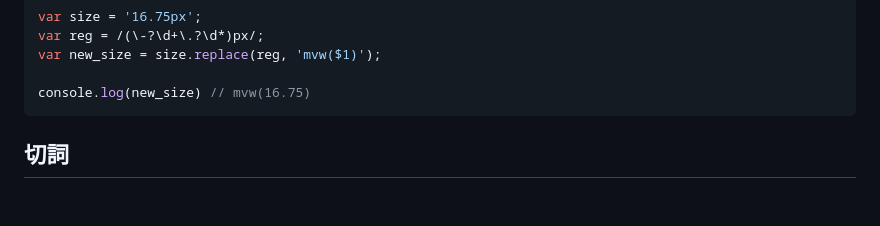
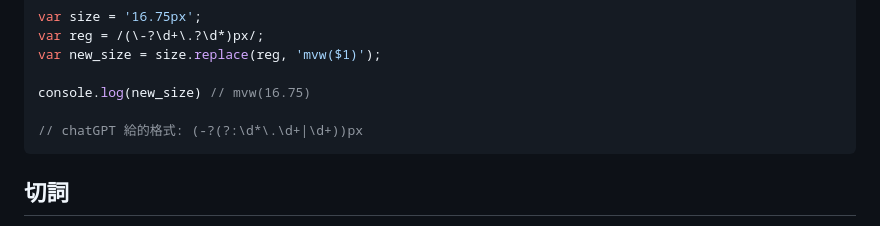
Before and after one commit to krmfla/research-lab, a Markdown page: about-javascript/regularExpression.md, the part around the change. Rendered like a GitHub page; blank space fills up the shorter version.

````diff
--- a/about-javascript/regularExpression.md
+++ b/about-javascript/regularExpression.md
@@ -119,6 +119,8 @@ var reg = /(\-?\d+\.?\d*)px/;
 var new_size = size.replace(reg, 'mvw($1)');
 
 console.log(new_size) // mvw(16.75)
+
+// chatGPT 給的格式: (-?(?:\d*\.\d+|\d+))px
 ```
 
 ## 切詞
````
